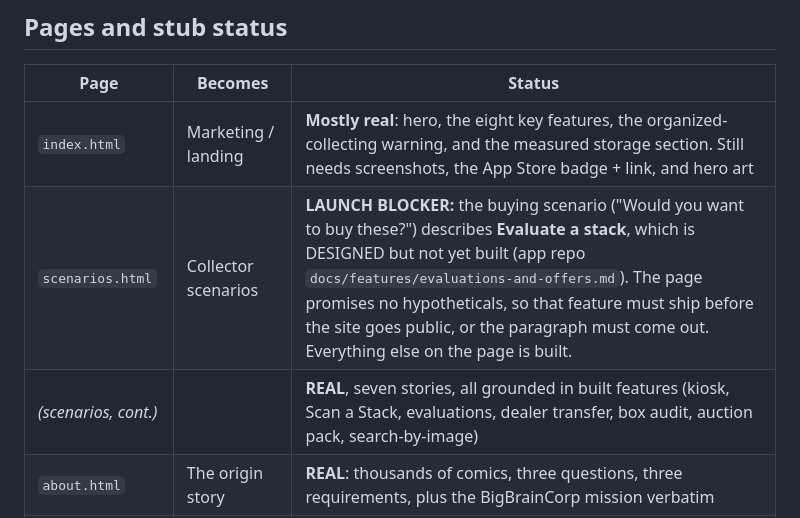
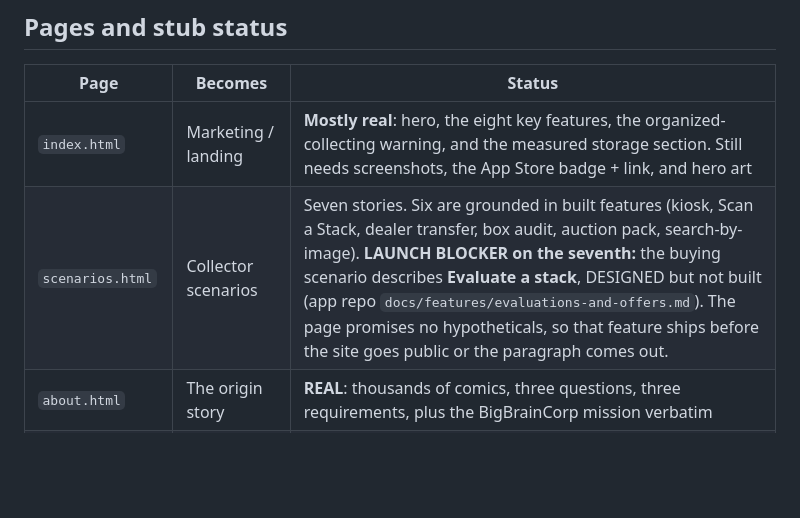
Before and after one commit to TooManyComics/TooManyComics-site, a Markdown page: README.md, the part around the change. Drawn GitHub-style; blank space fills up the shorter version.

Commit message:
One row per page, as a table intends
Co-Authored-By: Claude Fable 5 <noreply@anthropic.com>

```diff
--- a/README.md
+++ b/README.md
@@ -21,8 +21,7 @@ two of these URLs become **permanent App Store Connect fields**
 | Page | Becomes | Status |
 |---|---|---|
 | `index.html` | Marketing / landing | **Mostly real**: hero, the eight key features, the organized-collecting warning, and the measured storage section. Still needs screenshots, the App Store badge + link, and hero art |
-| `scenarios.html` | Collector scenarios | **LAUNCH BLOCKER:** the buying scenario ("Would you want to buy these?") describes **Evaluate a stack**, which is DESIGNED but not yet built (app repo `docs/features/evaluations-and-offers.md`). The page promises no hypotheticals, so that feature must ship before the site goes public, or the paragraph must come out. Everything else on the page is built. |
-| _(scenarios, cont.)_ | | **REAL**, seven stories, all grounded in built features (kiosk, Scan a Stack, evaluations, dealer transfer, box audit, auction pack, search-by-image) |
+| `scenarios.html` | Collector scenarios | Seven stories. Six are grounded in built features (kiosk, Scan a Stack, dealer transfer, box audit, auction pack, search-by-image). **LAUNCH BLOCKER on the seventh:** the buying scenario describes **Evaluate a stack**, DESIGNED but not built (app repo `docs/features/evaluations-and-offers.md`). The page promises no hypotheticals, so that feature ships before the site goes public or the paragraph comes out. |
 | `about.html` | The origin story | **REAL**: thousands of comics, three questions, three requirements, plus the BigBrainCorp mission verbatim |
 | `faq.html` | FAQ | **Part real**: capacity, grading accuracy, and pricing answered; privacy and accounts still stubs |
 | `support.html` | **ASC Support URL** | Contact live (Info@BigBrainCorp.com); intro stub |
```
